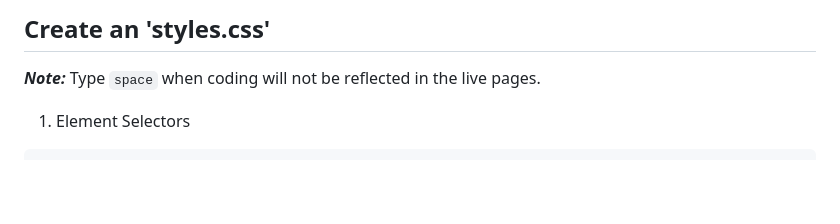
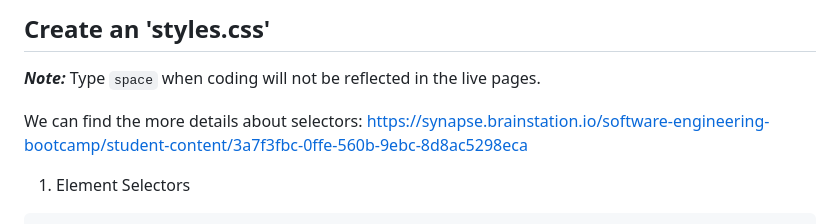
Before and after one commit to Muhongfan/SDE_BRAINSTATION, a Markdown page: README.md, the part around one of its changes. GitHub-like rendering; blank space fills up the shorter version.

Commit message:
HTML/CSS

````diff
--- a/README.md
+++ b/README.md
@@ -80,7 +81,7 @@ CSS is a style sheet language used to control the presentation and layout of HTM
 ## Create an 'styles.css'
 ***Note:*** Type `space` when coding will not be reflected in the live pages.
 
-
+We can find the more details about selectors: https://synapse.brainstation.io/software-engineering-bootcamp/student-content/3a7f3fbc-0ffe-560b-9ebc-8d8ac5298eca
 1. Element Selectors
 ```css
 /* Link the stylesheet to any .html */
````
Also changed, not shown: other parts of README.md (+1 -0 lines).
